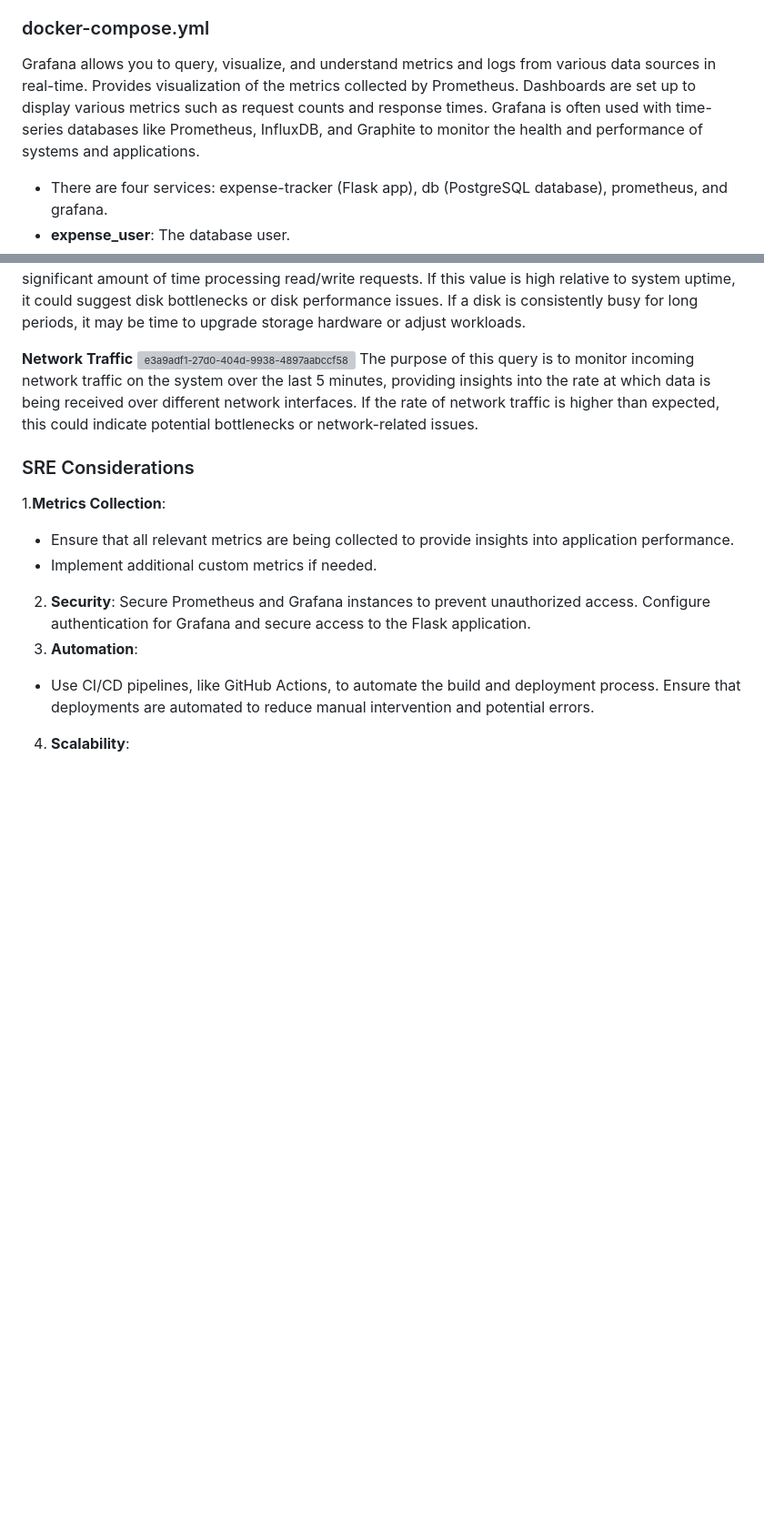
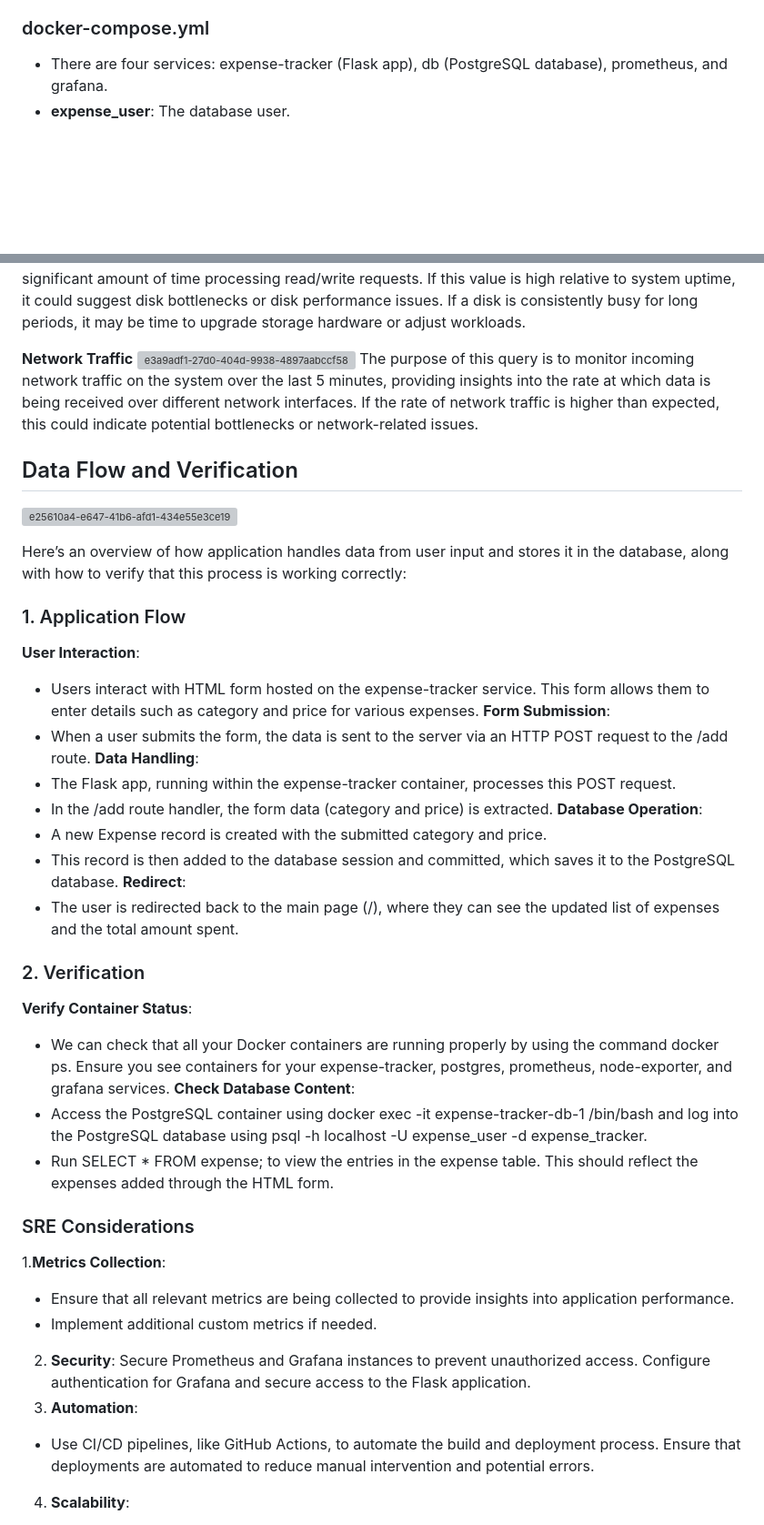
Before and after one commit to AlpeshDanilkumar/expense-tracker-project, a Markdown page: README.md, 2 parts joined by grey strips. Shown: that part at 91% size. GitHub-like rendering; blank space fills up the shorter version; grey boxes are pictures that could not be loaded.

```diff
--- a/README.md
+++ b/README.md
@@ -84,9 +86,6 @@ Is a simple and efficient way to containerize the Flask-based Expense Tracker ap
 
 
 ### docker-compose.yml
-Grafana allows you to query, visualize, and understand metrics and logs from various data sources in real-time. Provides visualization of the metrics collected by Prometheus.
-Dashboards are set up to display various metrics such as request counts and response times. Grafana is often used with time-series databases like Prometheus, InfluxDB, and Graphite to monitor the health and performance of systems and applications.
-
 - There are four services: expense-tracker (Flask app), db (PostgreSQL database), prometheus, and grafana.
 - **expense_user**: The database user.
 - **password**: The user’s password
@@ -155,6 +154,29 @@ Is used to monitor the total time spent on disk I/O operations (read and write)
 ![e3a9adf1-27d0-404d-9938-4897aabccf58](https://github.com/user-attachments/assets/6103b5fc-ad11-4a95-bd4a-c7a5f99ae571)
 The purpose of this query is to monitor incoming network traffic on the system over the last 5 minutes, providing insights into the rate at which data is being received over different network interfaces. If the rate of network traffic is higher than expected, this could indicate potential bottlenecks or network-related issues.
 
+## Data Flow and Verification
+![e25610a4-e647-41b6-afd1-434e55e3ce19](https://github.com/user-attachments/assets/c9302db9-2e1d-45cc-af0c-ac39822bfbdf)
+
+Here’s an overview of how application handles data from user input and stores it in the database, along with how to verify that this process is working correctly:
+### 1. Application Flow
+**User Interaction**:
+- Users interact with HTML form hosted on the expense-tracker service. This form allows them to enter details such as category and price for various expenses.
+**Form Submission**:
+- When a user submits the form, the data is sent to the server via an HTTP POST request to the /add route.
+**Data Handling**:
+- The Flask app, running within the expense-tracker container, processes this POST request.
+- In the /add route handler, the form data (category and price) is extracted.
+**Database Operation**:
+- A new Expense record is created with the submitted category and price.
+- This record is then added to the database session and committed, which saves it to the PostgreSQL database.
+**Redirect**:
+- The user is redirected back to the main page (/), where they can see the updated list of expenses and the total amount spent.
+### 2. Verification
+**Verify Container Status**:
+- We can check that all your Docker containers are running properly by using the command docker ps. Ensure you see containers for your expense-tracker, postgres, prometheus, node-exporter, and grafana services.
+**Check Database Content**:
+- Access the PostgreSQL container using docker exec -it expense-tracker-db-1 /bin/bash and log into the PostgreSQL database using psql -h localhost -U expense_user -d expense_tracker.
+- Run SELECT * FROM expense; to view the entries in the expense table. This should reflect the expenses added through the HTML form.
 ### SRE Considerations
 1.**Metrics Collection**:
   - Ensure that all relevant metrics are being collected to provide insights into application performance.
```
Also changed, not shown: other parts of README.md (+13 -0 lines).
